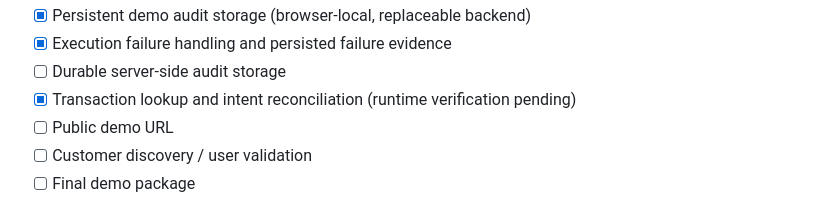
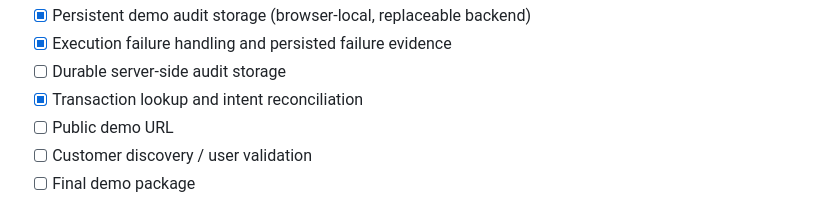
Before and after one commit to Nuble-hub/nuble-vaeriq, a Markdown page: README.md, the part around the change. Rendered like a GitHub page.

Commit message:
docs: mark transaction reconciliation verified

```diff
--- a/README.md
+++ b/README.md
@@ -101,7 +101,7 @@ No external human builder is part of the core VAERIQ team. External community co
 - [x] Persistent demo audit storage (browser-local, replaceable backend)
 - [x] Execution failure handling and persisted failure evidence
 - [ ] Durable server-side audit storage
-- [x] Transaction lookup and intent reconciliation (runtime verification pending)
+- [x] Transaction lookup and intent reconciliation
 - [ ] Public demo URL
 - [ ] Customer discovery / user validation
 - [ ] Final demo package
```
